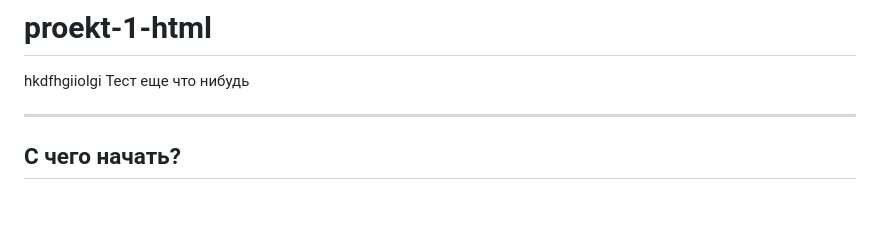
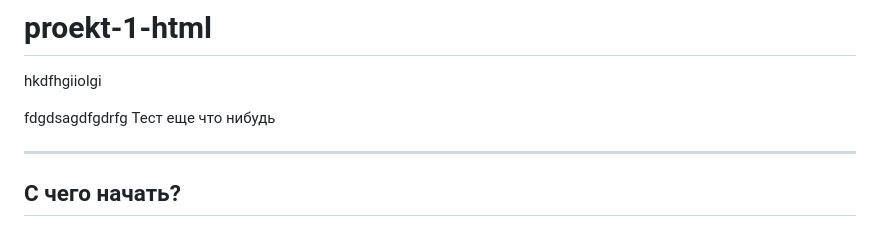
Before and after one commit to VeneraPubg/music-player, a Markdown page: README.md, the part around the change. Rendered like a GitHub page; blank space fills up the shorter version.

Commit message:
еще один

```diff
--- a/README.md
+++ b/README.md
@@ -1,5 +1,9 @@
 # proekt-1-html
 hkdfhgiiolgi
+
+
+
+fdgdsagdfgdrfg
 Тест еще что нибудь
 
 ***
```
